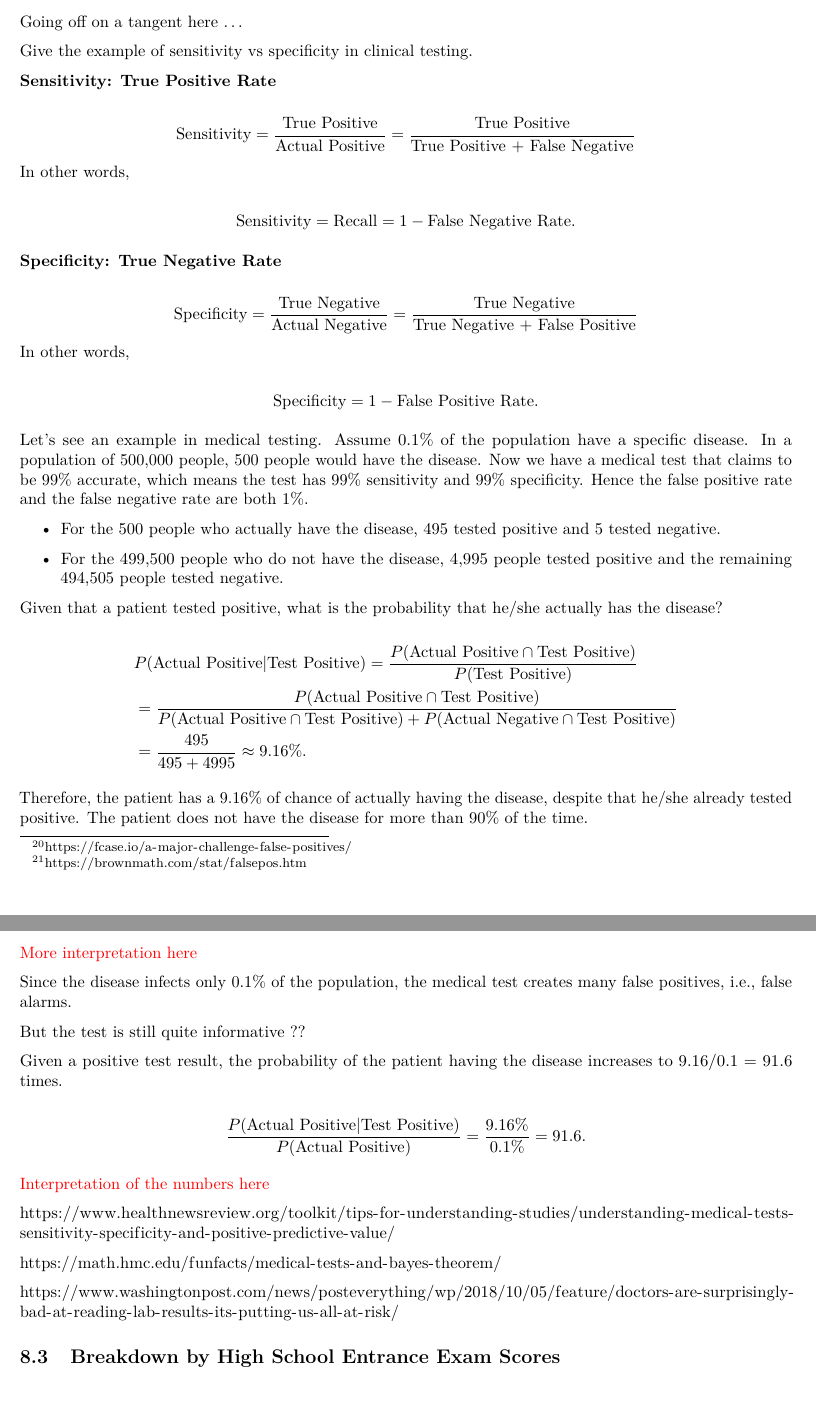
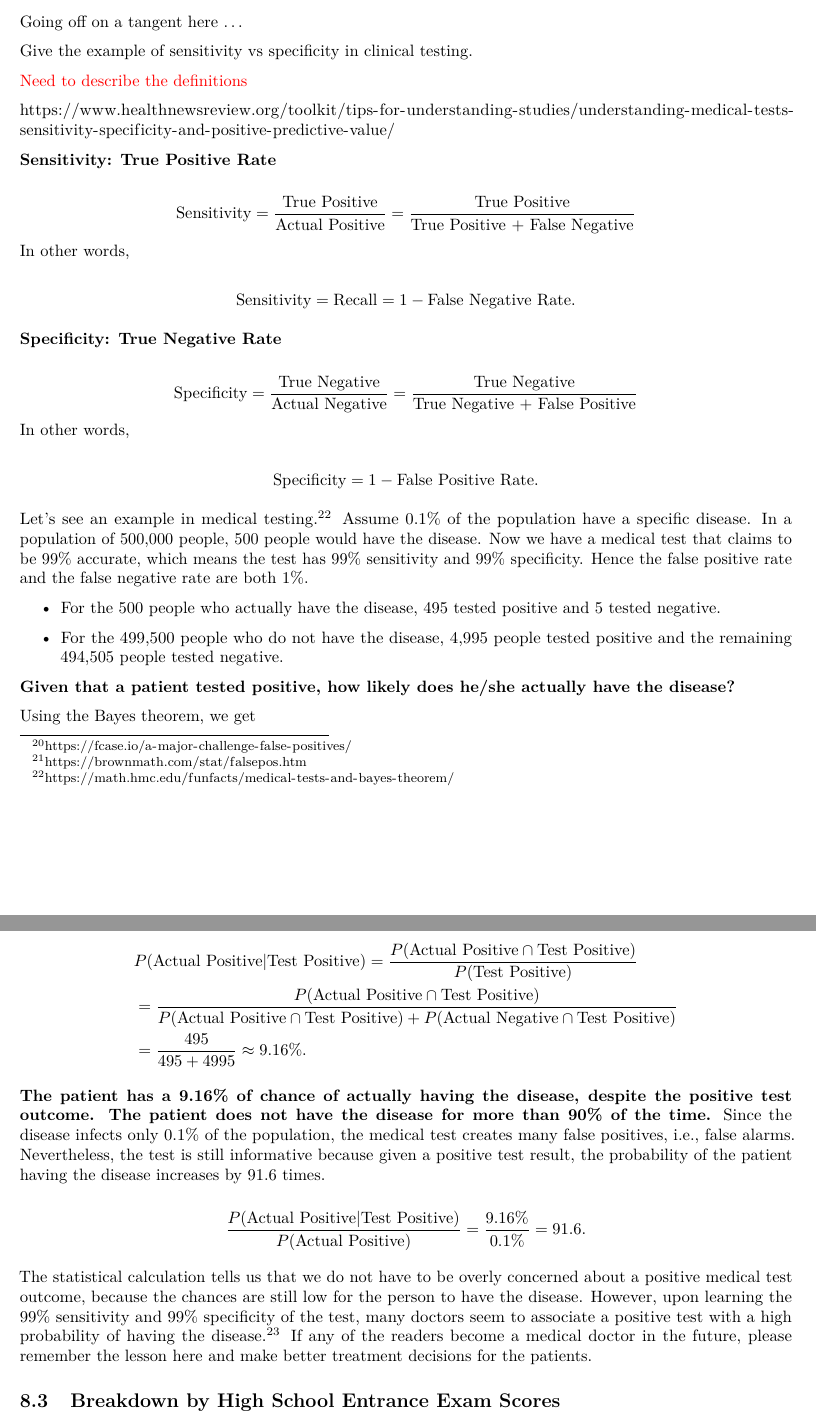
Before and after one commit to star1327p/Exam-Scores-PTT, an R Markdown document (PTT_Analysis_of_Test_Scores_Unfinished.Rmd): two parts of pages 28 and 29 of 30, joined at a grey line, cut so that both start at the same text, the shorter picture padded with empty space. The pictures show the output file PTT_Analysis_of_Test_Scores_Unfinished.pdf that the author committed with the source.

Commit message:
finished the medical testing example

```diff
--- a/PTT_Analysis_of_Test_Scores_Unfinished.Rmd
+++ b/PTT_Analysis_of_Test_Scores_Unfinished.Rmd
@@ -847,6 +847,10 @@ Going off on a tangent here ...
 
 Give the example of sensitivity vs specificity in clinical testing.
 
+\textcolor{red}{Need to describe the definitions}
+
+<https://www.healthnewsreview.org/toolkit/tips-for-understanding-studies/understanding-medical-tests-sensitivity-specificity-and-positive-predictive-value/>
+
 **Sensitivity: True Positive Rate**
 
 $$\text{Sensitivity} = \dfrac{\text{True Positive}}{\text{Actual Positive}} = \dfrac{\text{True Positive}}{\text{True Positive + False Negative}}$$
@@ -861,13 +865,15 @@ In other words,
 
 $$\text{Specificity} = 1 - \text{False Positive Rate}.$$
 
-Let's see an example in medical testing. Assume 0.1% of the population have a specific disease. In a population of 500,000 people, 500 people would have the disease. Now we have a medical test that claims to be 99% accurate, which means the test has 99% sensitivity and 99% specificity. Hence the false positive rate and the false negative rate are both 1%.
+Let's see an example in medical testing.^[<https://math.hmc.edu/funfacts/medical-tests-and-bayes-theorem/>] Assume 0.1% of the population have a specific disease. In a population of 500,000 people, 500 people would have the disease. Now we have a medical test that claims to be 99% accurate, which means the test has 99% sensitivity and 99% specificity. Hence the false positive rate and the false negative rate are both 1%.
 
 - For the 500 people who actually have the disease, 495 tested positive and 5 tested negative.
 
 - For the 499,500 people who do not have the disease, 4,995 people tested positive and the remaining 494,505 people tested negative.
 
-Given that a patient tested positive, what is the probability that he/she actually has the disease?
+**Given that a patient tested positive, how likely does he/she actually have the disease?**
+
+Using the Bayes theorem, we get
 
 $$\begin{aligned}
 & P(\text{Actual Positive}|\text{Test Positive}) = \dfrac{P(\text{Actual Positive} \cap \text{Test Positive})}{P(\text{Test Positive})}\\
@@ -875,25 +881,12 @@ $$\begin{aligned}
 &= \dfrac{495}{495 + 4995} \approx 9.16\%.
 \end{aligned}$$
 
-Therefore, the patient has a 9.16% of chance of actually having the disease, despite that he/she already tested positive. The patient does not have the disease for more than 90% of the time.
-
-\textcolor{red}{More interpretation here}
-
-Since the disease infects only 0.1% of the population, the medical test creates many false positives, i.e., false alarms.
-
-But the test is still quite informative ??
-
-Given a positive test result, the probability of the patient having the disease increases to 9.16/0.1 = 91.6 times.
+**The patient has a 9.16% of chance of actually having the disease, despite the positive test outcome. The patient does not have the disease for more than 90% of the time.** Since the disease infects only 0.1% of the population, the medical test creates many false positives, i.e., false alarms. Nevertheless, the test is still informative because given a positive test result, the probability of the patient having the disease increases by 91.6 times.
 
 $$\dfrac{P(\text{Actual Positive}|\text{Test Positive})}{P(\text{Actual Positive})} = \dfrac{9.16\%}{0.1\%} = 91.6.$$
 
-\textcolor{red}{Interpretation of the numbers here}
+The statistical calculation tells us that we do not have to be overly concerned about a positive medical test outcome, because the chances are still low for the person to have the disease. However, upon learning the 99% sensitivity and 99% specificity of the test, many doctors seem to associate a positive test with a high probability of having the disease.^[<https://www.washingtonpost.com/news/posteverything/wp/2018/10/05/feature/doctors-are-surprisingly-bad-at-reading-lab-results-its-putting-us-all-at-risk/>] If any of the readers become a medical doctor in the future, please remember the lesson here and make better treatment decisions for the patients.
 
-<https://www.healthnewsreview.org/toolkit/tips-for-understanding-studies/understanding-medical-tests-sensitivity-specificity-and-positive-predictive-value/>
-
-<https://math.hmc.edu/funfacts/medical-tests-and-bayes-theorem/>
-
-<https://www.washingtonpost.com/news/posteverything/wp/2018/10/05/feature/doctors-are-surprisingly-bad-at-reading-lab-results-its-putting-us-all-at-risk/>
 
 ## Breakdown by High School Entrance Exam Scores
 
```
Also changed, not shown: PTT_Analysis_of_Test_Scores_Unfinished.pdf.
